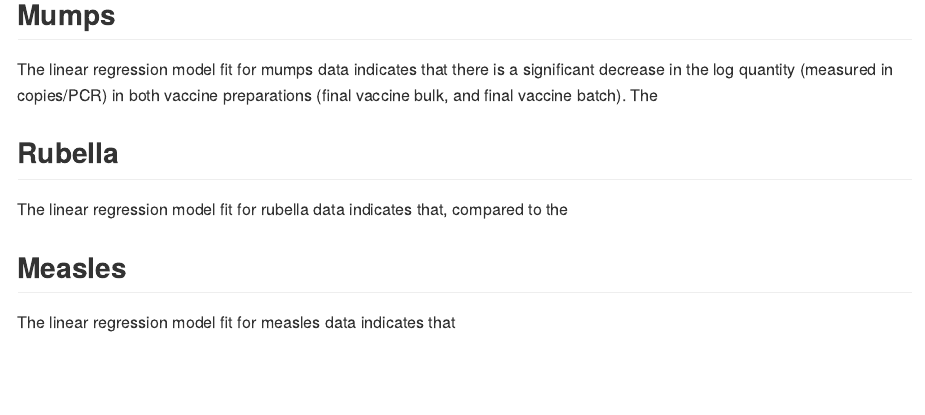
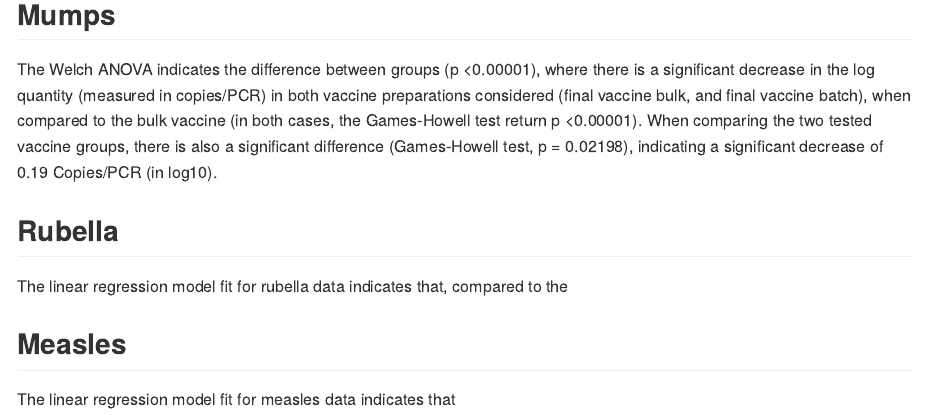
Before and after one commit to philsf-biostat/SAR-2018-006-JM, an R Markdown document (results/potency.Rmd): the page in a window 1100 px wide, from 1390 px down. The pictures show the output file results/potency.md that the author committed with the source, drawn offline in the style of GitHub.

Commit message:
draft results for mumps

```diff
--- a/results/potency.Rmd
+++ b/results/potency.Rmd
@@ -37,9 +37,8 @@ CONFERIR!
 
 ## Mumps
 
-The linear regression model fit for mumps data indicates that there is a significant decrease in the log quantity (measured in copies/PCR) in both vaccine preparations (final vaccine bulk, and final vaccine batch).
-The
-
+The Welch ANOVA indicates the difference between groups (p <0.00001), where there is a significant decrease in the log quantity (measured in copies/PCR) in both vaccine preparations considered (final vaccine bulk, and final vaccine batch), when compared to the bulk vaccine (in both cases, the Games-Howell test return p <0.00001).
+When comparing the two tested vaccine groups, there is also a significant difference (Games-Howell test, p = 0.02198), indicating a significant decrease of 0.19 Copies/PCR (in log10).
 
 ## Rubella
 
```
Also changed, not shown: results/potency.md.
